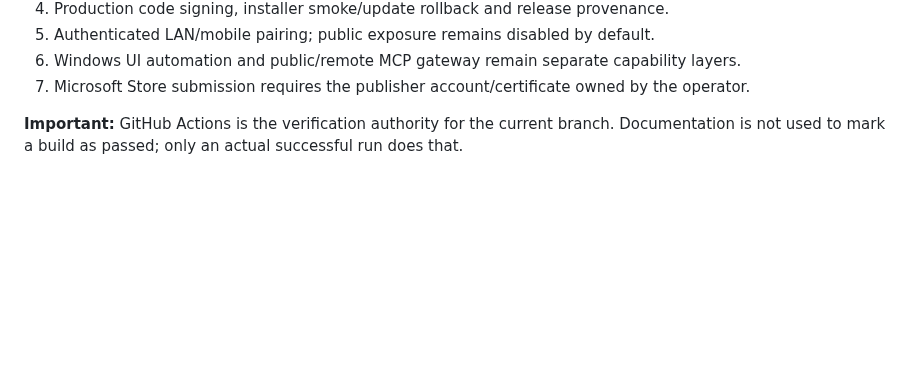
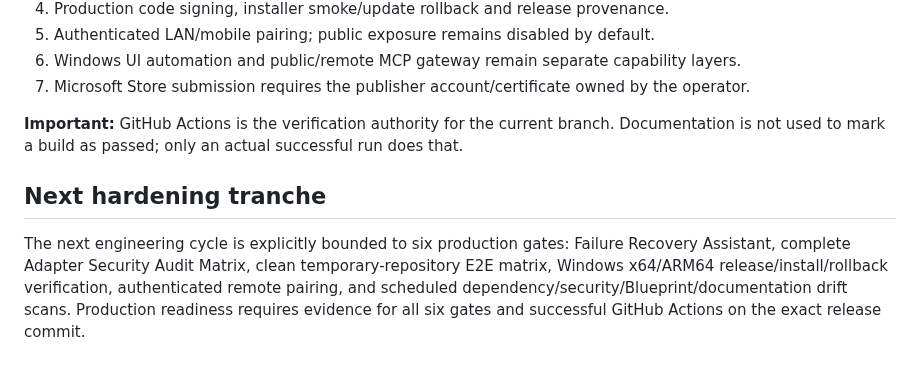
Before and after one commit to Space653000/0_JN1_AIECP, a Markdown page: README.md, the part around the change. GitHub-like rendering; blank space fills up the shorter version.

Commit message:
docs: align README with next production hardening gates

```diff
--- a/README.md
+++ b/README.md
@@ -823,3 +823,8 @@ The current implementation also includes: signed GitHub webhook ingestion (opt-i
 7. Microsoft Store submission requires the publisher account/certificate owned by the operator.
 
 **Important:** GitHub Actions is the verification authority for the current branch. Documentation is not used to mark a build as passed; only an actual successful run does that.
+
+
+## Next hardening tranche
+
+The next engineering cycle is explicitly bounded to six production gates: Failure Recovery Assistant, complete Adapter Security Audit Matrix, clean temporary-repository E2E matrix, Windows x64/ARM64 release/install/rollback verification, authenticated remote pairing, and scheduled dependency/security/Blueprint/documentation drift scans. Production readiness requires evidence for all six gates and successful GitHub Actions on the exact release commit.
```
